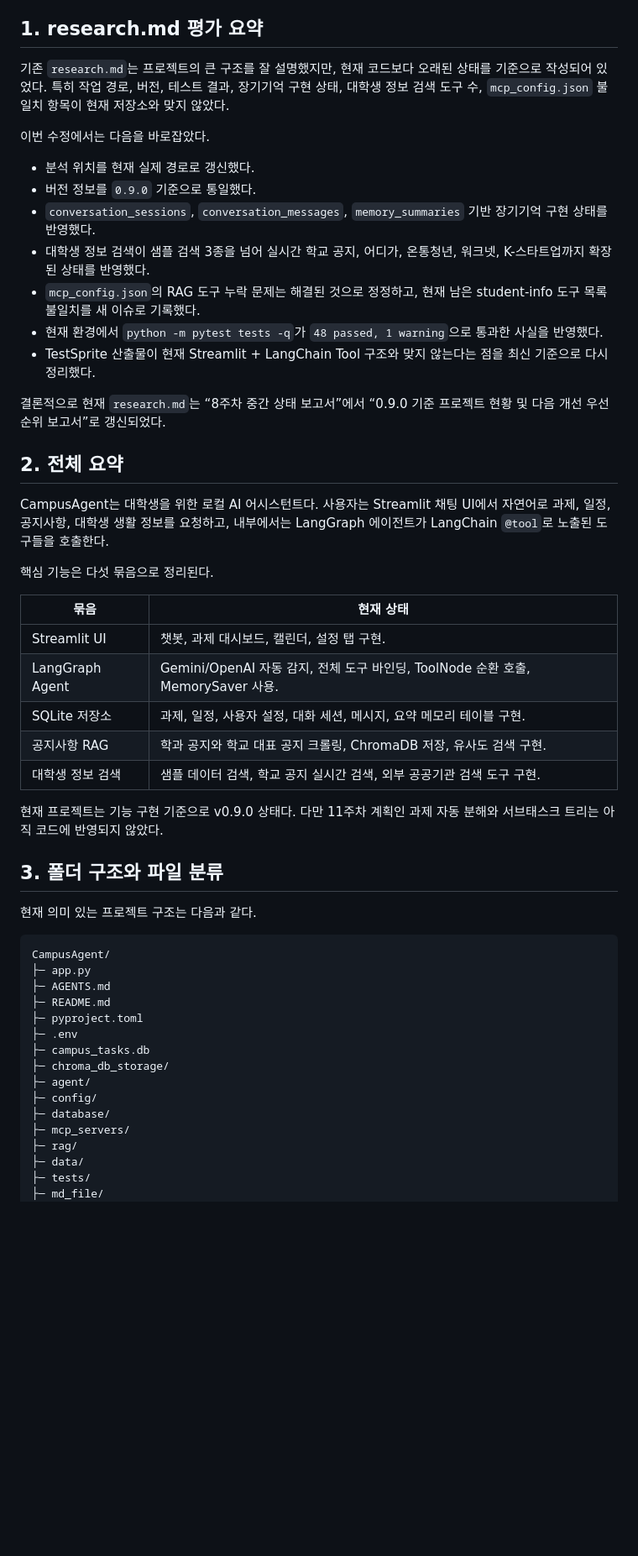
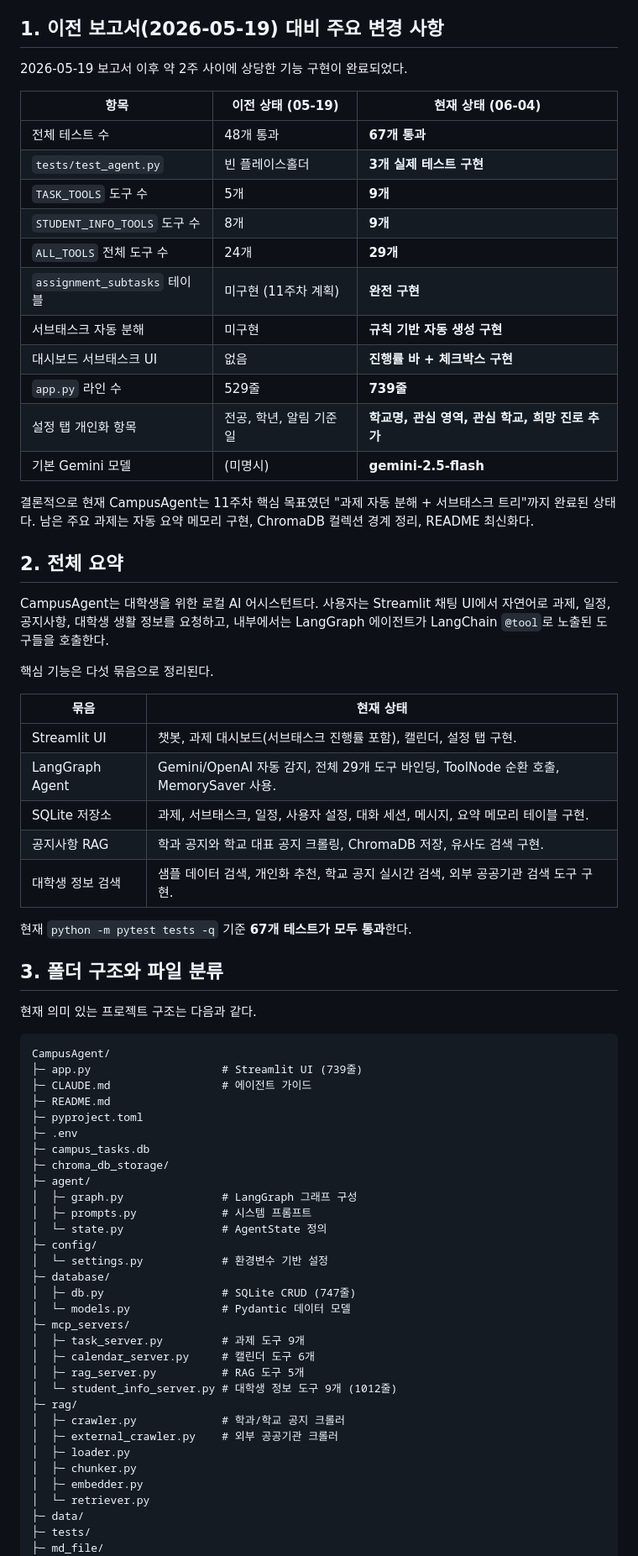
Before and after one commit to k-taewook/CampusAgent, a Markdown page: md_file/research.md, the part around one of its changes. Shown at 84% size. Drawn GitHub-style; blank space fills up the shorter version.

````diff
--- a/md_file/research.md
+++ b/md_file/research.md
@@ -4,21 +4,25 @@
 분석 위치: `C:\Users\kimka\OneDrive\Documents\GitHub\CampusAgent`.
 검증 기준: 전체 소스, 테스트, 문서, TestSprite 산출물, 현재 로컬 테스트 실행 결과.
 
-## 1. research.md 평가 요약
+## 1. 이전 보고서(2026-05-19) 대비 주요 변경 사항
 
-기존 `research.md`는 프로젝트의 큰 구조를 잘 설명했지만, 현재 코드보다 오래된 상태를 기준으로 작성되어 있었다. 특히 작업 경로, 버전, 테스트 결과, 장기기억 구현 상태, 대학생 정보 검색 도구 수, `mcp_config.json` 불일치 항목이 현재 저장소와 맞지 않았다.
+2026-05-19 보고서 이후 약 2주 사이에 상당한 기능 구현이 완료되었다.
 
-이번 수정에서는 다음을 바로잡았다.
+| 항목 | 이전 상태 (05-19) | 현재 상태 (06-04) |
+|---|---|---|
+| 전체 테스트 수 | 48개 통과 | **67개 통과** |
+| `tests/test_agent.py` | 빈 플레이스홀더 | **3개 실제 테스트 구현** |
+| `TASK_TOOLS` 도구 수 | 5개 | **9개** |
+| `STUDENT_INFO_TOOLS` 도구 수 | 8개 | **9개** |
+| `ALL_TOOLS` 전체 도구 수 | 24개 | **29개** |
+| `assignment_subtasks` 테이블 | 미구현 (11주차 계획) | **완전 구현** |
+| 서브태스크 자동 분해 | 미구현 | **규칙 기반 자동 생성 구현** |
+| 대시보드 서브태스크 UI | 없음 | **진행률 바 + 체크박스 구현** |
+| `app.py` 라인 수 | 529줄 | **739줄** |
+| 설정 탭 개인화 항목 | 전공, 학년, 알림 기준일 | **학교명, 관심 영역, 관심 학교, 희망 진로 추가** |
+| 기본 Gemini 모델 | (미명시) | **gemini-2.5-flash** |
 
-- 분석 위치를 현재 실제 경로로 갱신했다.
-- 버전 정보를 `0.9.0` 기준으로 통일했다.
-- `conversation_sessions`, `conversation_messages`, `memory_summaries` 기반 장기기억 구현 상태를 반영했다.
-- 대학생 정보 검색이 샘플 검색 3종을 넘어 실시간 학교 공지, 어디가, 온통청년, 워크넷, K-스타트업까지 확장된 상태를 반영했다.
-- `mcp_config.json`의 RAG 도구 누락 문제는 해결된 것으로 정정하고, 현재 남은 student-info 도구 목록 불일치를 새 이슈로 기록했다.
-- 현재 환경에서 `python -m pytest tests -q`가 `48 passed, 1 warning`으로 통과한 사실을 반영했다.
-- TestSprite 산출물이 현재 Streamlit + LangChain Tool 구조와 맞지 않는다는 점을 최신 기준으로 다시 정리했다.
-
-결론적으로 현재 `research.md`는 “8주차 중간 상태 보고서”에서 “0.9.0 기준 프로젝트 현황 및 다음 개선 우선순위 보고서”로 갱신되었다.
+결론적으로 현재 CampusAgent는 11주차 핵심 목표였던 "과제 자동 분해 + 서브태스크 트리"까지 완료된 상태다. 남은 주요 과제는 자동 요약 메모리 구현, ChromaDB 컬렉션 경계 정리, README 최신화다.
 
 ## 2. 전체 요약
 
@@ -28,13 +32,13 @@ CampusAgent는 대학생을 위한 로컬 AI 어시스턴트다. 사용자는 St
 
 | 묶음 | 현재 상태 |
 |---|---|
-| Streamlit UI | 챗봇, 과제 대시보드, 캘린더, 설정 탭 구현. |
-| LangGraph Agent | Gemini/OpenAI 자동 감지, 전체 도구 바인딩, ToolNode 순환 호출, MemorySaver 사용. |
-| SQLite 저장소 | 과제, 일정, 사용자 설정, 대화 세션, 메시지, 요약 메모리 테이블 구현. |
+| Streamlit UI | 챗봇, 과제 대시보드(서브태스크 진행률 포함), 캘린더, 설정 탭 구현. |
+| LangGraph Agent | Gemini/OpenAI 자동 감지, 전체 29개 도구 바인딩, ToolNode 순환 호출, MemorySaver 사용. |
+| SQLite 저장소 | 과제, 서브태스크, 일정, 사용자 설정, 대화 세션, 메시지, 요약 메모리 테이블 구현. |
 | 공지사항 RAG | 학과 공지와 학교 대표 공지 크롤링, ChromaDB 저장, 유사도 검색 구현. |
-| 대학생 정보 검색 | 샘플 데이터 검색, 학교 공지 실시간 검색, 외부 공공기관 검색 도구 구현. |
+| 대학생 정보 검색 | 샘플 데이터 검색, 개인화 추천, 학교 공지 실시간 검색, 외부 공공기관 검색 도구 구현. |
 
-현재 프로젝트는 기능 구현 기준으로 v0.9.0 상태다. 다만 11주차 계획인 과제 자동 분해와 서브태스크 트리는 아직 코드에 반영되지 않았다.
+현재 `python -m pytest tests -q` 기준 **67개 테스트가 모두 통과**한다.
 
 ## 3. 폴더 구조와 파일 분류
 
@@ -42,18 +46,34 @@ CampusAgent는 대학생을 위한 로컬 AI 어시스턴트다. 사용자는 St
 
 ```text
 CampusAgent/
-├─ app.py
-├─ AGENTS.md
+├─ app.py                    # Streamlit UI (739줄)
+├─ CLAUDE.md                 # 에이전트 가이드
 ├─ README.md
 ├─ pyproject.toml
 ├─ .env
 ├─ campus_tasks.db
 ├─ chroma_db_storage/
 ├─ agent/
+│  ├─ graph.py               # LangGraph 그래프 구성
+│  ├─ prompts.py             # 시스템 프롬프트
+│  └─ state.py               # AgentState 정의
 ├─ config/
+│  └─ settings.py            # 환경변수 기반 설정
 ├─ database/
+│  ├─ db.py                  # SQLite CRUD (747줄)
+│  └─ models.py              # Pydantic 데이터 모델
 ├─ mcp_servers/
+│  ├─ task_server.py         # 과제 도구 9개
+│  ├─ calendar_server.py     # 캘린더 도구 6개
+│  ├─ rag_server.py          # RAG 도구 5개
+│  └─ student_info_server.py # 대학생 정보 도구 9개 (1012줄)
 ├─ rag/
+│  ├─ crawler.py             # 학과/학교 공지 크롤러
+│  ├─ external_crawler.py    # 외부 공공기관 크롤러
+│  ├─ loader.py
+│  ├─ chunker.py
+│  ├─ embedder.py
+│  └─ retriever.py
 ├─ data/
 ├─ tests/
 ├─ md_file/
````
Also changed, not shown: other parts of md_file/research.md (+217 -261 lines).
